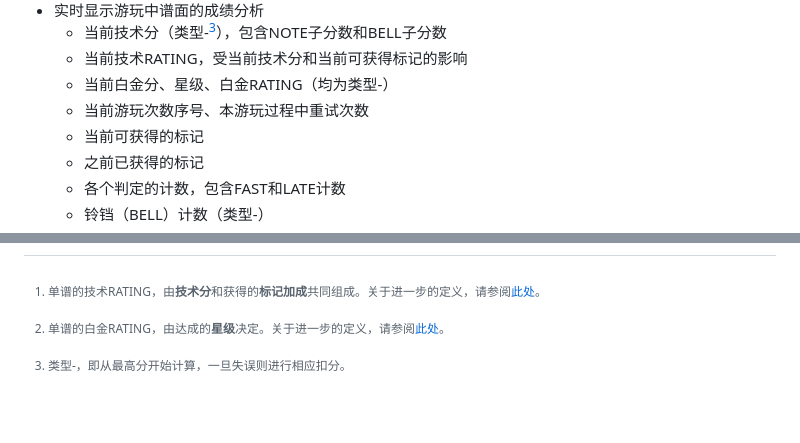
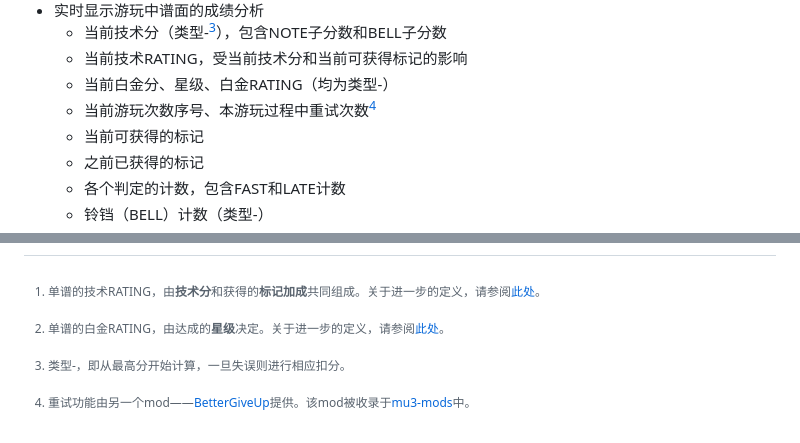
Before and after one commit to r-value/mu3livetools, a Markdown page: README_chs.md, 2 parts joined by grey strips. Rendered like a GitHub page; blank space fills up the shorter version.

Commit message:
readme: add mu3-mods info

```diff
--- a/README_chs.md
+++ b/README_chs.md
@@ -26,7 +26,7 @@
    + 当前技术分（类型-[^3]），包含NOTE子分数和BELL子分数
    + 当前技术RATING，受当前技术分和当前可获得标记的影响
    + 当前白金分、星级、白金RATING（均为类型-）
-   + 当前游玩次数序号、本游玩过程中重试次数
+   + 当前游玩次数序号、本游玩过程中重试次数[^4]
    + 当前可获得的标记
    + 之前已获得的标记
    + 各个判定的计数，包含FAST和LATE计数
@@ -69,3 +69,5 @@ https://github.com/user-attachments/assets/650c7f36-503a-48a1-be22-9209c5188635
 [^2]:单谱的白金RATING，由达成的**星级**决定。关于进一步的定义，请参阅[此处](https://silentblue.remywiki.com/ONGEKI:Rating#Star_rating_(Re:Fresh))。
 
 [^3]:类型-，即从最高分开始计算，一旦失误则进行相应扣分。
+
+[^4]:重试功能由另一个mod——[BetterGiveUp](https://www.rainycolor.org/package/7EVENDAYSHOLIDAYS/BetterGiveUp/)提供。该mod被收录于[mu3-mods](https://gitea.tendokyu.moe/akanyan/mu3-mods)中。
```
Also changed, not shown: README.md (+3 -1 lines).
